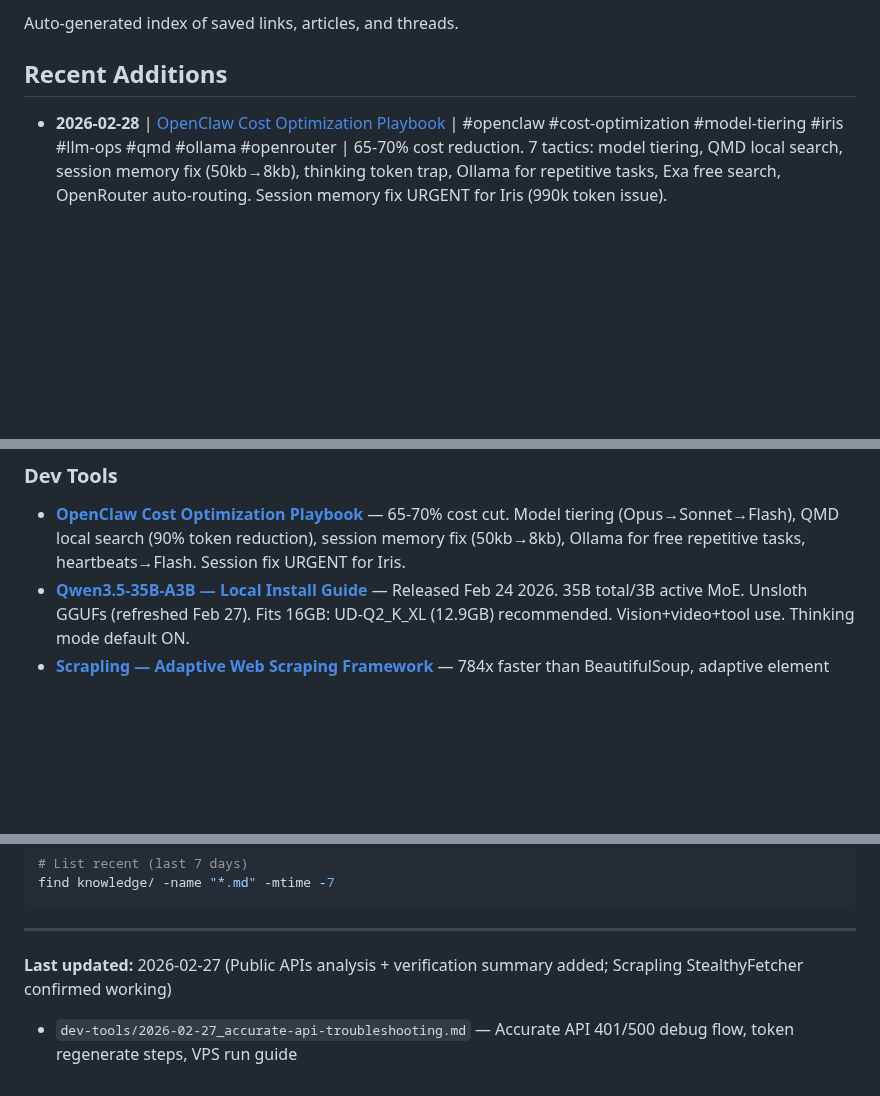
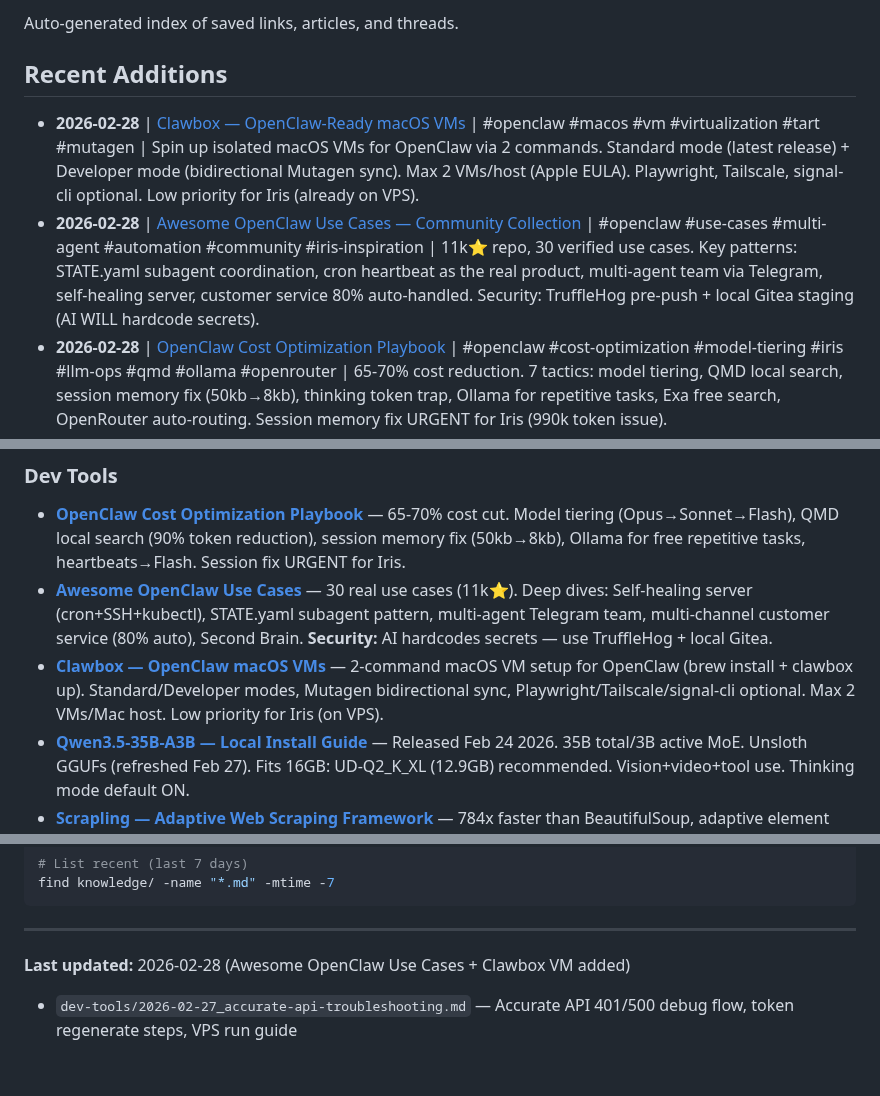
Before and after one commit to database-zuma/iris-openclaw-template, a Markdown page: knowledge/INDEX.md, 3 parts joined by grey strips. GitHub-like rendering; blank space fills up the shorter version.

Commit message:
knowledge: add awesome-openclaw-usecases + clawbox vm notes

```diff
--- a/knowledge/INDEX.md
+++ b/knowledge/INDEX.md
@@ -4,6 +4,8 @@ Auto-generated index of saved links, articles, and threads.
 
 ## Recent Additions
 
+- **2026-02-28** | [Clawbox — OpenClaw-Ready macOS VMs](dev-tools/2026-02-28_clawbox-macos-vm.md) | #openclaw #macos #vm #virtualization #tart #mutagen | Spin up isolated macOS VMs for OpenClaw via 2 commands. Standard mode (latest release) + Developer mode (bidirectional Mutagen sync). Max 2 VMs/host (Apple EULA). Playwright, Tailscale, signal-cli optional. Low priority for Iris (already on VPS).
+- **2026-02-28** | [Awesome OpenClaw Use Cases — Community Collection](dev-tools/2026-02-28_awesome-openclaw-usecases.md) | #openclaw #use-cases #multi-agent #automation #community #iris-inspiration | 11k⭐ repo, 30 verified use cases. Key patterns: STATE.yaml subagent coordination, cron heartbeat as the real product, multi-agent team via Telegram, self-healing server, customer service 80% auto-handled. Security: TruffleHog pre-push + local Gitea staging (AI WILL hardcode secrets).
 - **2026-02-28** | [OpenClaw Cost Optimization Playbook](dev-tools/2026-02-28_openclaw-cost-optimization-playbook.md) | #openclaw #cost-optimization #model-tiering #iris #llm-ops #qmd #ollama #openrouter | 65-70% cost reduction. 7 tactics: model tiering, QMD local search, session memory fix (50kb→8kb), thinking token trap, Ollama for repetitive tasks, Exa free search, OpenRouter auto-routing. Session memory fix URGENT for Iris (990k token issue).
 - **2026-02-28** | [Qwen3.5-35B-A3B — Local Install Guide (Mac Mini M4 16GB)](dev-tools/2026-02-28_qwen35-35b-a3b-local-install.md) | #local-llm #qwen3 #gguf #lm-studio #ollama #mac-mini #moe | 35B total / 3B active params, released Feb 24 2026. Unsloth GGUFs refreshed Feb 27. Recommended for 16GB: UD-Q2_K_XL (12.9GB). LM Studio & Ollama install commands included.
 - **2026-02-27** | [Public APIs — Curated for Zuma & Iris (Full Analysis)](dev-tools/2026-02-27_public-apis-zuma-relevant.md) | #public-apis #indonesia #payment-gateway #nlp #google-maps #email #notifications #finance | 268-line analysis: 60+ APIs filtered for Zuma retail ops & Iris AI. Tier-1: Google Maps, Sendinblue, NewsAPI, NLP Cloud (Indonesian support), Xendit/Midtrans. Critical: Sendgrid free tier ended Jul 2025, MercadoPago no IDR support.
@@ -45,6 +47,8 @@ Auto-generated index of saved links, articles, and threads.
 
 ### Dev Tools
 - **[OpenClaw Cost Optimization Playbook](dev-tools/2026-02-28_openclaw-cost-optimization-playbook.md)** — 65-70% cost cut. Model tiering (Opus→Sonnet→Flash), QMD local search (90% token reduction), session memory fix (50kb→8kb), Ollama for free repetitive tasks, heartbeats→Flash. Session fix URGENT for Iris.
+- **[Awesome OpenClaw Use Cases](dev-tools/2026-02-28_awesome-openclaw-usecases.md)** — 30 real use cases (11k⭐). Deep dives: Self-healing server (cron+SSH+kubectl), STATE.yaml subagent pattern, multi-agent Telegram team, multi-channel customer service (80% auto), Second Brain. **Security:** AI hardcodes secrets — use TruffleHog + local Gitea.
+- **[Clawbox — OpenClaw macOS VMs](dev-tools/2026-02-28_clawbox-macos-vm.md)** — 2-command macOS VM setup for OpenClaw (brew install + clawbox up). Standard/Developer modes, Mutagen bidirectional sync, Playwright/Tailscale/signal-cli optional. Max 2 VMs/Mac host. Low priority for Iris (on VPS).
 - **[Qwen3.5-35B-A3B — Local Install Guide](dev-tools/2026-02-28_qwen35-35b-a3b-local-install.md)** — Released Feb 24 2026. 35B total/3B active MoE. Unsloth GGUFs (refreshed Feb 27). Fits 16GB: UD-Q2_K_XL (12.9GB) recommended. Vision+video+tool use. Thinking mode default ON.
 - **[Scrapling — Adaptive Web Scraping Framework](dev-tools/2026-02-27_scrapling.md)** — 784x faster than BeautifulSoup, adaptive element relocation (survive redesigns), StealthyFetcher (Cloudflare Turnstile + TLS bypass), concurrent crawling (1000s URLs), MCP-ready for AI agents, BSD-3, 14.1k stars
 - **[Public APIs — Curated for Zuma & Iris](dev-tools/2026-02-27_public-apis-zuma-relevant.md)** — 60+ APIs filtered for Zuma retail ops & Iris AI. Tier-1: Google Maps, Sendinblue, NewsAPI, NLP Cloud (Indonesian ✅), Xendit/Midtrans. ⚠️ Sendgrid free tier ended Jul 2025. ⚠️ MercadoPago no IDR.
@@ -78,6 +82,6 @@ find knowledge/ -name "*.md" -mtime -7
 
 ---
 
-**Last updated:** 2026-02-27 (Public APIs analysis + verification summary added; Scrapling StealthyFetcher confirmed working)
+**Last updated:** 2026-02-28 (Awesome OpenClaw Use Cases + Clawbox VM added)
 
 - `dev-tools/2026-02-27_accurate-api-troubleshooting.md` — Accurate API 401/500 debug flow, token regenerate steps, VPS run guide
```
Also changed, not shown: knowledge/dev-tools/2026-02-28_awesome-openclaw-usecases.md (added, +248 -0 lines), knowledge/dev-tools/2026-02-28_clawbox-macos-vm.md (added, +183 -0 lines).
